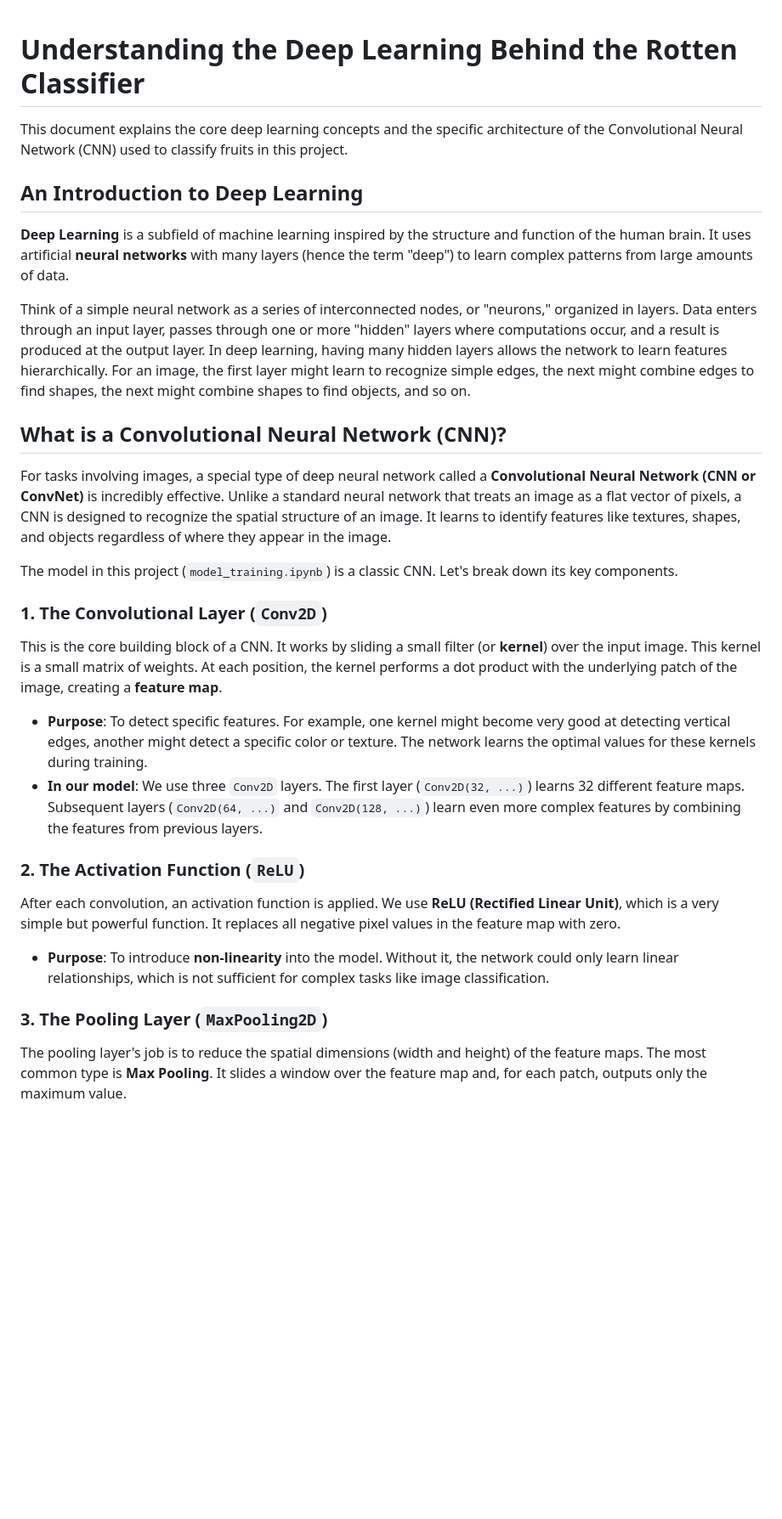
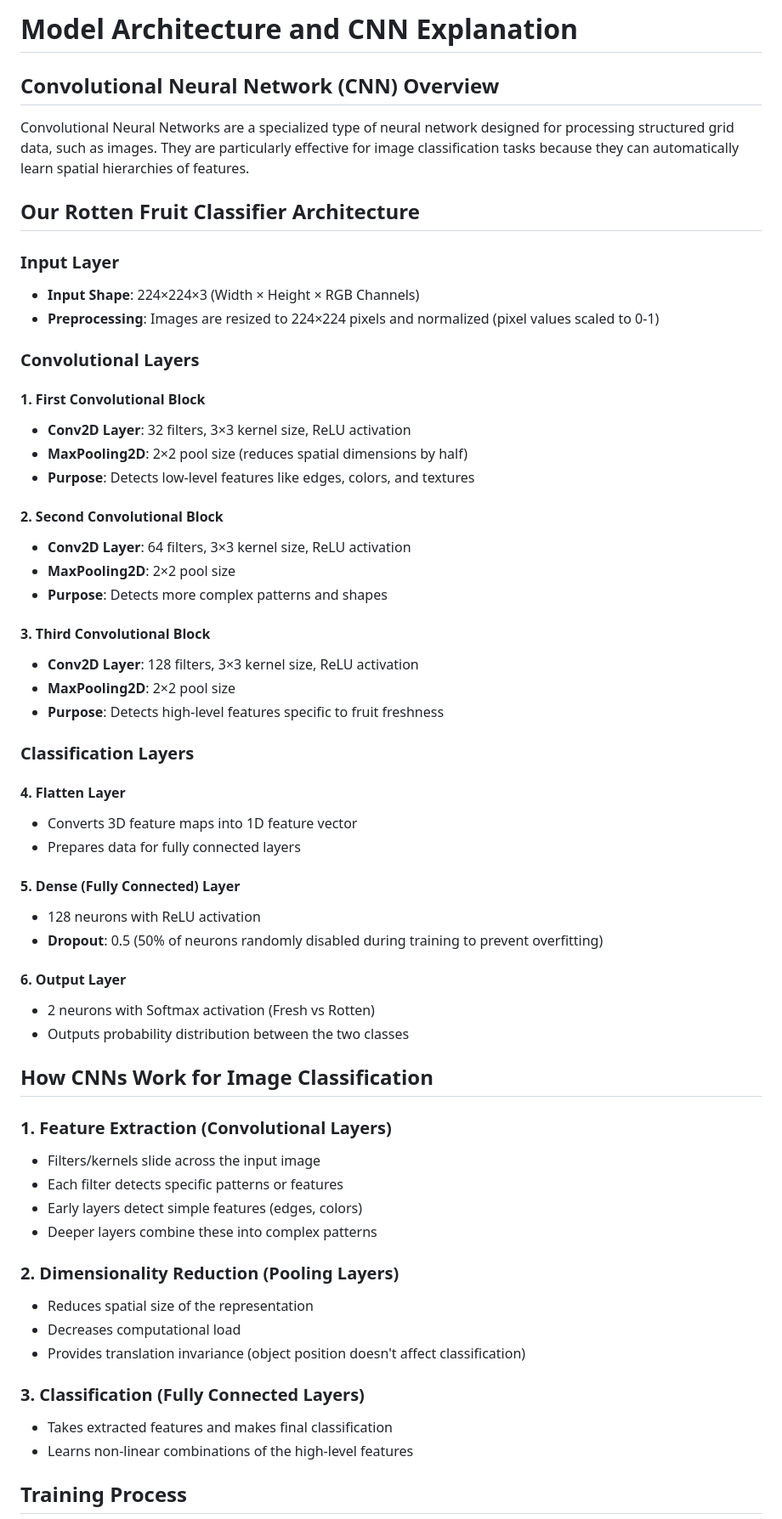
Before and after one commit to Feininon/Rot-or-Not, a Markdown page: README for deep learing stuffs.md, the part around one of its changes. Shown at 85% size. GitHub-like rendering; blank space fills up the shorter version.

```diff
--- a/README for deep learing stuffs.md
+++ b/README for deep learing stuffs.md
@@ -1,35 +1,62 @@
+# Model Architecture and CNN Explanation
 
-# Understanding the Deep Learning Behind the Rotten Classifier
+## Convolutional Neural Network (CNN) Overview
 
-This document explains the core deep learning concepts and the specific architecture of the Convolutional Neural Network (CNN) used to classify fruits in this project.
+Convolutional Neural Networks are a specialized type of neural network designed for processing structured grid data, such as images. They are particularly effective for image classification tasks because they can automatically learn spatial hierarchies of features.
 
-## An Introduction to Deep Learning
+## Our Rotten Fruit Classifier Architecture
 
-**Deep Learning** is a subfield of machine learning inspired by the structure and function of the human brain. It uses artificial **neural networks** with many layers (hence the term "deep") to learn complex patterns from large amounts of data.
+### Input Layer
+- **Input Shape**: 224×224×3 (Width × Height × RGB Channels)
+- **Preprocessing**: Images are resized to 224×224 pixels and normalized (pixel values scaled to 0-1)
 
-Think of a simple neural network as a series of interconnected nodes, or "neurons," organized in layers. Data enters through an input layer, passes through one or more "hidden" layers where computations occur, and a result is produced at the output layer. In deep learning, having many hidden layers allows the network to learn features hierarchically. For an image, the first layer might learn to recognize simple edges, the next might combine edges to find shapes, the next might combine shapes to find objects, and so on.
+### Convolutional Layers
 
-## What is a Convolutional Neural Network (CNN)?
+#### 1. First Convolutional Block
+- **Conv2D Layer**: 32 filters, 3×3 kernel size, ReLU activation
+- **MaxPooling2D**: 2×2 pool size (reduces spatial dimensions by half)
+- **Purpose**: Detects low-level features like edges, colors, and textures
 
-For tasks involving images, a special type of deep neural network called a **Convolutional Neural Network (CNN or ConvNet)** is incredibly effective. Unlike a standard neural network that treats an image as a flat vector of pixels, a CNN is designed to recognize the spatial structure of an image. It learns to identify features like textures, shapes, and objects regardless of where they appear in the image.
+#### 2. Second Convolutional Block
+- **Conv2D Layer**: 64 filters, 3×3 kernel size, ReLU activation
+- **MaxPooling2D**: 2×2 pool size
+- **Purpose**: Detects more complex patterns and shapes
 
-The model in this project (`model_training.ipynb`) is a classic CNN. Let's break down its key components.
+#### 3. Third Convolutional Block
+- **Conv2D Layer**: 128 filters, 3×3 kernel size, ReLU activation
+- **MaxPooling2D**: 2×2 pool size
+- **Purpose**: Detects high-level features specific to fruit freshness
 
-### 1. The Convolutional Layer (`Conv2D`)
+### Classification Layers
 
-This is the core building block of a CNN. It works by sliding a small filter (or **kernel**) over the input image. This kernel is a small matrix of weights. At each position, the kernel performs a dot product with the underlying patch of the image, creating a **feature map**.
+#### 4. Flatten Layer
+- Converts 3D feature maps into 1D feature vector
+- Prepares data for fully connected layers
 
-* **Purpose**: To detect specific features. For example, one kernel might become very good at detecting vertical edges, another might detect a specific color or texture. The network learns the optimal values for these kernels during training.
-* **In our model**: We use three `Conv2D` layers. The first layer (`Conv2D(32, ...)`) learns 32 different feature maps. Subsequent layers (`Conv2D(64, ...)` and `Conv2D(128, ...)`) learn even more complex features by combining the features from previous layers.
+#### 5. Dense (Fully Connected) Layer
+- 128 neurons with ReLU activation
+- **Dropout**: 0.5 (50% of neurons randomly disabled during training to prevent overfitting)
 
+#### 6. Output Layer
+- 2 neurons with Softmax activation (Fresh vs Rotten)
+- Outputs probability distribution between the two classes
 
-### 2. The Activation Function (`ReLU`)
+## How CNNs Work for Image Classification
 
-After each convolution, an activation function is applied. We use **ReLU (Rectified Linear Unit)**, which is a very simple but powerful function. It replaces all negative pixel values in the feature map with zero.
+### 1. Feature Extraction (Convolutional Layers)
+- Filters/kernels slide across the input image
+- Each filter detects specific patterns or features
+- Early layers detect simple features (edges, colors)
+- Deeper layers combine these into complex patterns
 
-* **Purpose**: To introduce **non-linearity** into the model. Without it, the network could only learn linear relationships, which is not sufficient for complex tasks like image classification.
+### 2. Dimensionality Reduction (Pooling Layers)
+- Reduces spatial size of the representation
+- Decreases computational load
+- Provides translation invariance (object position doesn't affect classification)
 
-### 3. The Pooling Layer (`MaxPooling2D`)
+### 3. Classification (Fully Connected Layers)
+- Takes extracted features and makes final classification
+- Learns non-linear combinations of the high-level features
 
-The pooling layer's job is to reduce the spatial dimensions (width and height) of the feature maps. The most common type is **Max Pooling**. It slides a window over the feature map and, for each patch, outputs only the maximum value.
+## Training Process
 
```
Also changed, not shown: other parts of README for deep learing stuffs.md (+22 -23 lines).
